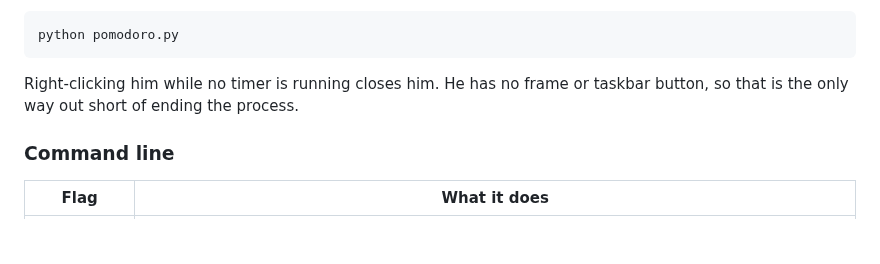
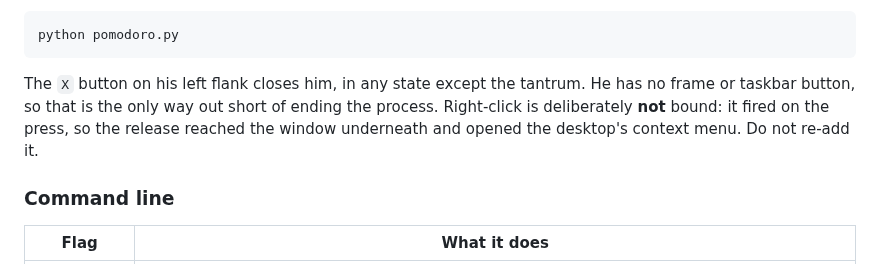
Before and after one commit to JoshuaWongs/pomotoro, a Markdown page: AGENTS.md, the part around the change. Drawn GitHub-style; blank space fills up the shorter version.

````diff
--- a/AGENTS.md
+++ b/AGENTS.md
@@ -24,8 +24,11 @@ install.
 python pomodoro.py
 ```
 
-Right-clicking him while no timer is running closes him. He has no frame or
-taskbar button, so that is the only way out short of ending the process.
+The `X` button on his left flank closes him, in any state except the tantrum.
+He has no frame or taskbar button, so that is the only way out short of ending
+the process. Right-click is deliberately **not** bound: it fired on the press,
+so the release reached the window underneath and opened the desktop's context
+menu. Do not re-add it.
 
 ### Command line
 
````
Also changed, not shown: DESIGN.md (+16 -3 lines), README.md (+8 -4 lines), assets/idle.png, 3 other files.
